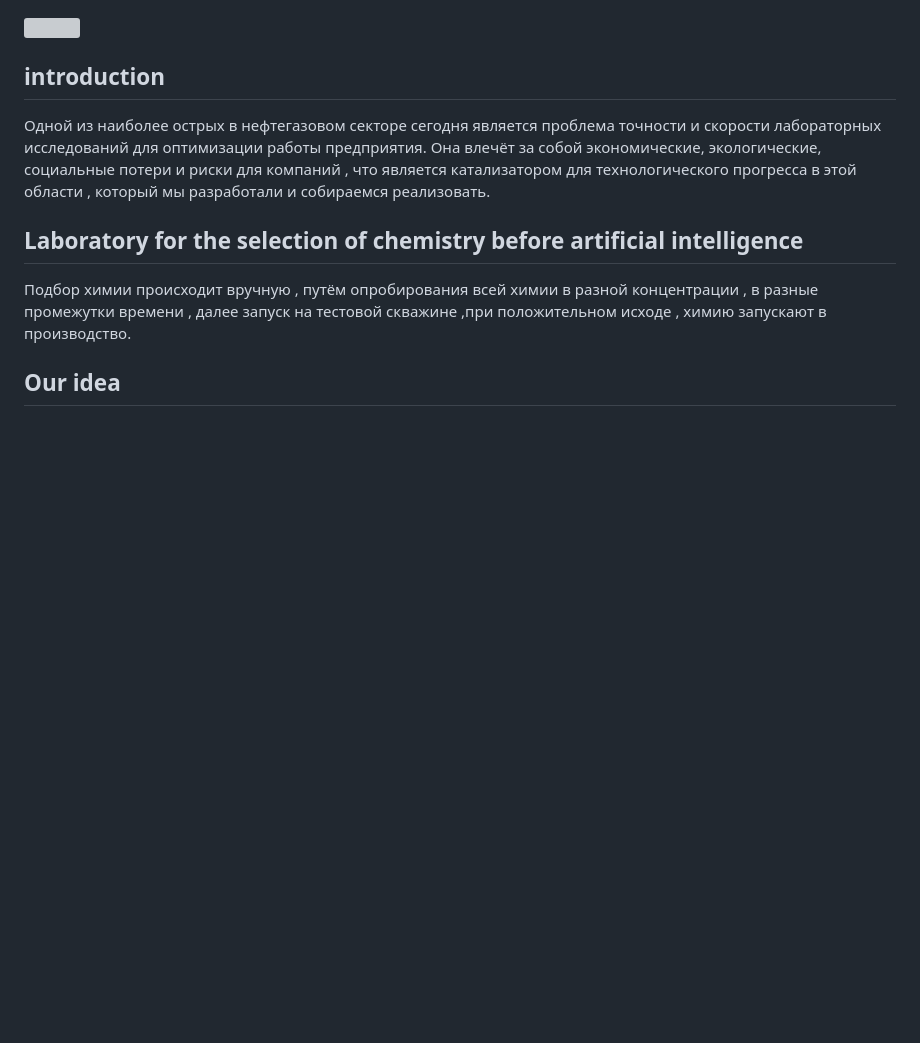
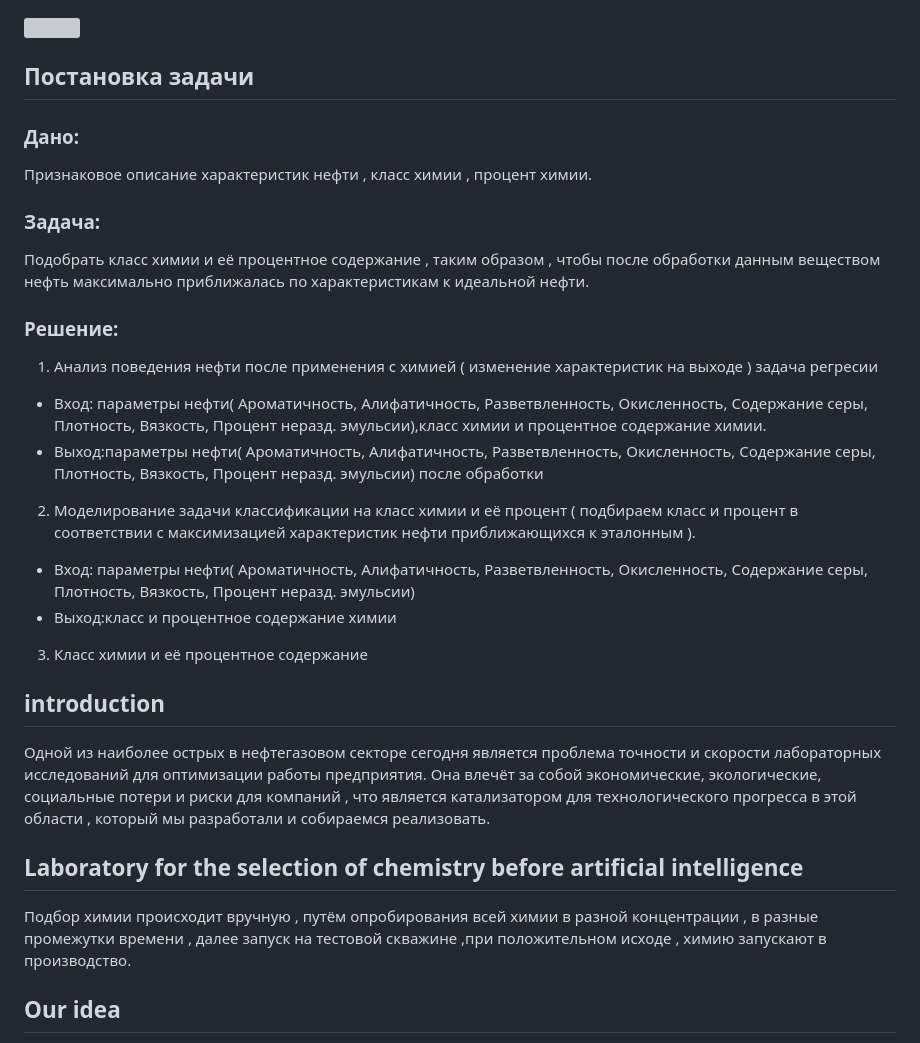
Before and after one commit to a-s228322/Petrol-2.0, a Markdown page: README.md, the part around the change. Rendered like a GitHub page; blank space fills up the shorter version; grey boxes are pictures that could not be loaded.

```diff
--- a/README.md
+++ b/README.md
@@ -7,6 +7,19 @@
 ![Home Page](/static/images/preview.jpg "Home Page")
 
 ![](/screenshots/2.png)
+## Постановка задачи
+### Дано:
+Признаковое описание характеристик нефти , класс химии , процент химии.
+### Задача:
+Подобрать класс химии и её процентное содержание , таким образом , чтобы после обработки данным веществом нефть максимально приближалась по характеристикам к идеальной нефти.
+### Решение:
+1) Анализ поведения нефти после применения с химией ( изменение характеристик на выходе ) задача регресии
+- Вход: параметры нефти( Ароматичность,	Алифатичность,	Разветвленность,	Окисленность,	Содержание серы,	Плотность,	Вязкость,	Процент неразд. эмульсии),класс химии и процентное содержание химии.
+- Выход:параметры нефти( Ароматичность,	Алифатичность,	Разветвленность,	Окисленность,	Содержание серы,	Плотность,	Вязкость,	Процент неразд. эмульсии) после обработки
+2) Моделирование задачи классификации на класс химии и её процент ( подбираем класс и процент в соответствии с максимизацией характеристик нефти приближающихся к эталонным ).
+- Вход: параметры нефти( Ароматичность,	Алифатичность,	Разветвленность,	Окисленность,	Содержание серы,	Плотность,	Вязкость,	Процент неразд. эмульсии)
+- Выход:класс и процентное содержание химии
+3) Класс химии и её процентное содержание
 
 ## introduction
 Одной из наиболее острых в нефтегазовом секторе сегодня является проблема точности и скорости лабораторных исследований для оптимизации работы предприятия. Она влечёт за собой экономические, экологические, социальные потери и риски для компаний , что является катализатором для технологического прогресса в этой области , который мы разработали и собираемся реализовать.
```
